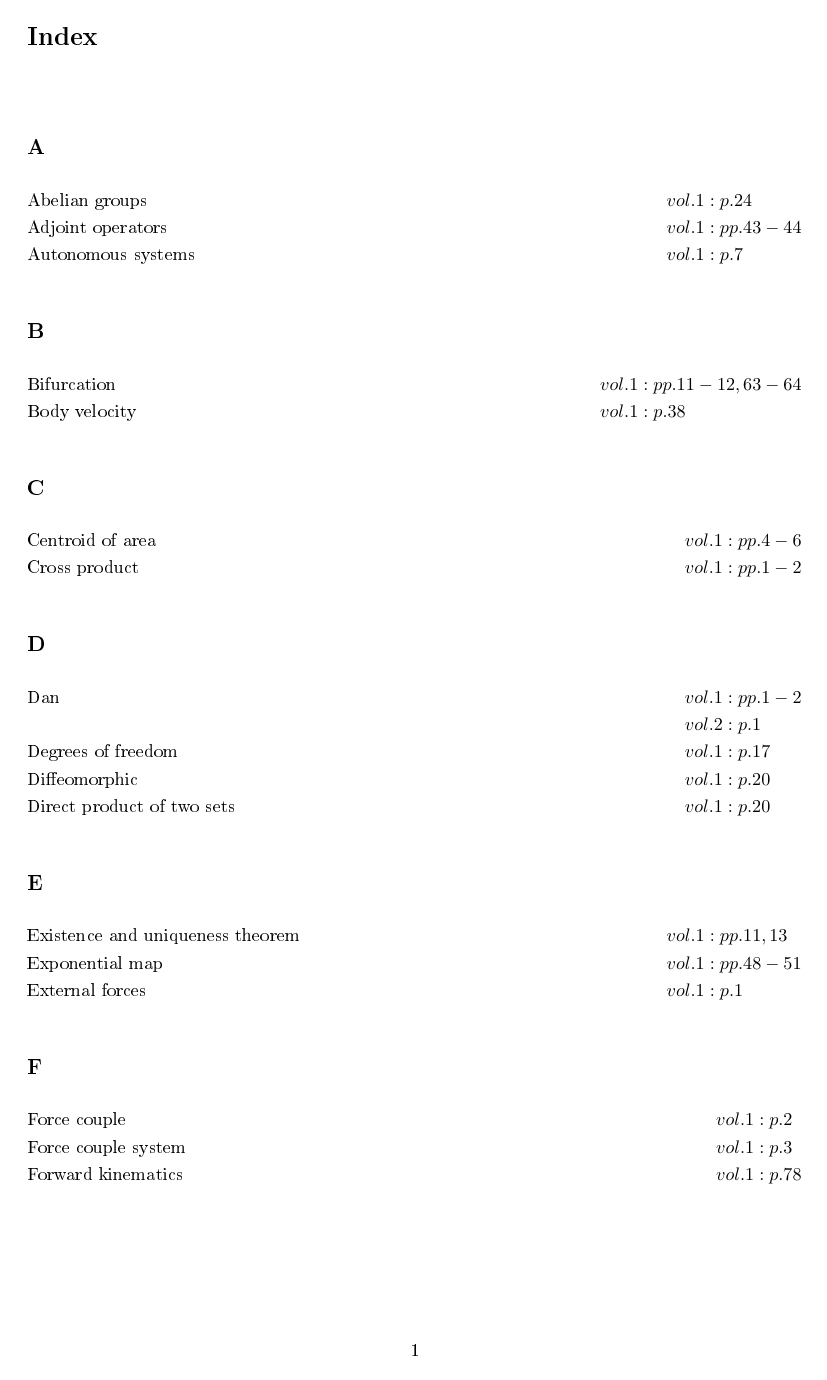
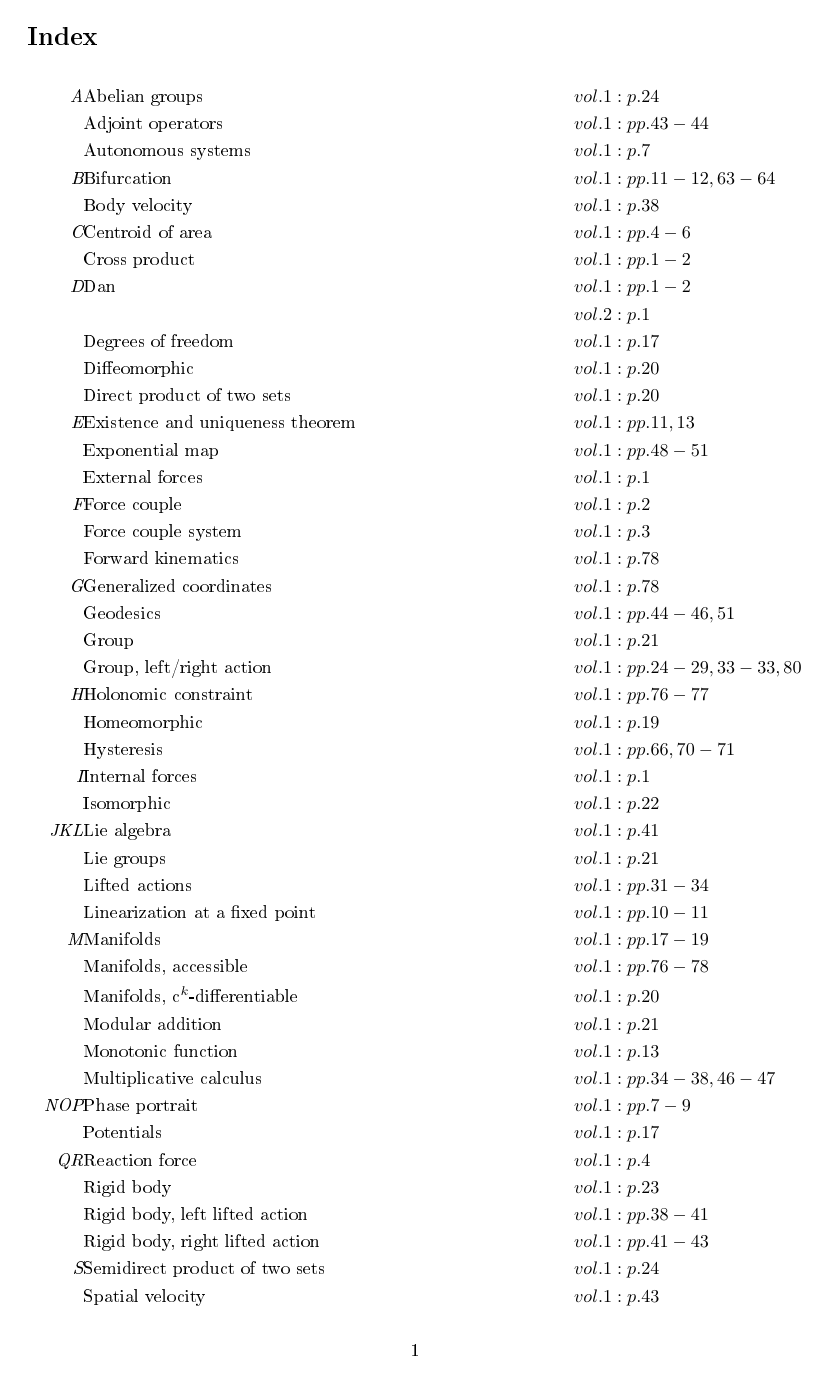
Before and after one commit to danhagen/Journal_Index, a LaTeX document (main.tex): page 1 of 4 before the commit and page 1 of 2 after it. The pictures show the PDF file main.pdf that the author committed with the source.

Commit message:
Adding to Index!

```diff
--- a/main.tex
+++ b/main.tex
@@ -9,134 +9,56 @@
 \section*{Index}
 \allowdisplaybreaks
 \begin{flalign*}
-\end{flalign*}
-\subsection*{A}
-\begin{flalign*}
-&\text{Abelian groups} \hspace*{10em}&& vol. 1: p. 24\\
+\textit{A}&\text{Abelian groups} \hspace*{10em}&& vol. 1: p. 24\\
 &\text{Adjoint operators} \hspace*{10em}&& vol. 1: pp. 43-44\\
 &\text{Autonomous systems} \hspace*{10em}&& vol. 1: p. 7\\
-\end{flalign*}
-\subsection*{B}
-\begin{flalign*}
-&\text{Bifurcation} \hspace*{10em}&& vol. 1: pp. 11-12, 63-64\\
+\textit{B}&\text{Bifurcation} \hspace*{10em}&& vol. 1: pp. 11-12, 63-64\\
 &\text{Body velocity} \hspace*{10em}&& vol. 1: p. 38\\
-\end{flalign*}
-\subsection*{C}
-\begin{flalign*}
-&\text{Centroid of area} \hspace*{10em}&& vol. 1: pp. 4-6\\
+\textit{C}&\text{Centroid of area} \hspace*{10em}&& vol. 1: pp. 4-6\\
 &\text{Cross product} \hspace*{10em}&& vol. 1: pp. 1-2\\
-\end{flalign*}
-\subsection*{D}
-\begin{flalign*}
-&\text{Dan} \hspace*{10em}&& vol. 1: pp. 1-2\\
+\textit{D}&\text{Dan} \hspace*{10em}&& vol. 1: pp. 1-2\\
 & && vol. 2: p. 1\\
 &\text{Degrees of freedom} \hspace*{10em}&& vol. 1: p. 17\\
 &\text{Diffeomorphic} \hspace*{10em}&& vol. 1: p. 20\\
 &\text{Direct product of two sets} \hspace*{10em}&& vol. 1: p. 20\\
-\end{flalign*}
-\subsection*{E}
-\begin{flalign*}
-&\text{Existence and uniqueness theorem} \hspace*{10em}&& vol. 1: pp. 11, 13\\
+\textit{E}&\text{Existence and uniqueness theorem} \hspace*{10em}&& vol. 1: pp. 11, 13\\
 &\text{Exponential map} \hspace*{10em}&& vol. 1: pp. 48-51\\
 &\text{External forces} \hspace*{10em}&& vol. 1: p. 1\\
-\end{flalign*}
-\subsection*{F}
-\begin{flalign*}
-&\text{Force couple} \hspace*{10em}&& vol. 1: p. 2\\
+\textit{F}&\text{Force couple} \hspace*{10em}&& vol. 1: p. 2\\
 &\text{Force couple system} \hspace*{10em}&& vol. 1: p. 3\\
 &\text{Forward kinematics} \hspace*{10em}&& vol. 1: p. 78\\
-\end{flalign*}
-\subsection*{G}
-\begin{flalign*}
-&\text{Generalized coordinates} \hspace*{10em}&& vol. 1: p. 78\\
+\textit{G}&\text{Generalized coordinates} \hspace*{10em}&& vol. 1: p. 78\\
 &\text{Geodesics} \hspace*{10em}&& vol. 1: pp. 44-46, 51\\
 &\text{Group} \hspace*{10em}&& vol. 1: p. 21\\
 &\text{Group, left/right action} \hspace*{10em}&& vol. 1: pp. 24-29, 33-33, 80\\
-\end{flalign*}
-\subsection*{H}
-\begin{flalign*}
-&\text{Holonomic constraint} \hspace*{10em}&& vol. 1: pp. 76-77\\
+\textit{H}&\text{Holonomic constraint} \hspace*{10em}&& vol. 1: pp. 76-77\\
 &\text{Homeomorphic} \hspace*{10em}&& vol. 1: p. 19\\
 &\text{Hysteresis} \hspace*{10em}&& vol. 1: pp. 66, 70-71\\
-\end{flalign*}
-\subsection*{I}
-\begin{flalign*}
-&\text{Internal forces} \hspace*{10em}&& vol. 1: p. 1\\
+\textit{I}&\text{Internal forces} \hspace*{10em}&& vol. 1: p. 1\\
 &\text{Isomorphic} \hspace*{10em}&& vol. 1: p. 22\\
-\end{flalign*}
-\subsection*{J}
-\begin{flalign*}
-\end{flalign*}
-\subsection*{K}
-\begin{flalign*}
-\end{flalign*}
-\subsection*{L}
-\begin{flalign*}
-&\text{Lie algebra} \hspace*{10em}&& vol. 1: p. 41\\
+\textit{J}\textit{K}\textit{L}&\text{Lie algebra} \hspace*{10em}&& vol. 1: p. 41\\
 &\text{Lie groups} \hspace*{10em}&& vol. 1: p. 21\\
 &\text{Lifted actions} \hspace*{10em}&& vol. 1: pp. 31-34\\
 &\text{Linearization at a fixed point} \hspace*{10em}&& vol. 1: pp. 10-11\\
-\end{flalign*}
-\subsection*{M}
-\begin{flalign*}
-&\text{Manifolds} \hspace*{10em}&& vol. 1: pp. 17-19\\
+\textit{M}&\text{Manifolds} \hspace*{10em}&& vol. 1: pp. 17-19\\
 &\text{Manifolds, accessible} \hspace*{10em}&& vol. 1: pp. 76-78\\
 &\text{Manifolds, c$^k$-differentiable} \hspace*{10em}&& vol. 1: p. 20\\
 &\text{Modular addition} \hspace*{10em}&& vol. 1: p. 21\\
 &\text{Monotonic function} \hspace*{10em}&& vol. 1: p. 13\\
 &\text{Multiplicative calculus} \hspace*{10em}&& vol. 1: pp. 34-38, 46-47\\
-\end{flalign*}
-\subsection*{N}
-\begin{flalign*}
-\end{flalign*}
-\subsection*{O}
-\begin{flalign*}
-\end{flalign*}
-\subsection*{P}
-\begin{flalign*}
-&\text{Phase portrait} \hspace*{10em}&& vol. 1: pp. 7-9\\
+\textit{N}\textit{O}\textit{P}&\text{Phase portrait} \hspace*{10em}&& vol. 1: pp. 7-9\\
 &\text{Potentials} \hspace*{10em}&& vol. 1: p. 17\\
-\end{flalign*}
-\subsection*{Q}
-\begin{flalign*}
-\end{flalign*}
-\subsection*{R}
-\begin{flalign*}
-&\text{Reaction force} \hspace*{10em}&& vol. 1: p. 4\\
+\textit{Q}\textit{R}&\text{Reaction force} \hspace*{10em}&& vol. 1: p. 4\\
 &\text{Rigid body} \hspace*{10em}&& vol. 1: p. 23\\
 &\text{Rigid body, left lifted action} \hspace*{10em}&& vol. 1: pp. 38-41\\
 &\text{Rigid body, right lifted action} \hspace*{10em}&& vol. 1: pp. 41-43\\
-\end{flalign*}
-\subsection*{S}
-\begin{flalign*}
-&\text{Semidirect product of two sets} \hspace*{10em}&& vol. 1: p. 24\\
+\textit{S}&\text{Semidirect product of two sets} \hspace*{10em}&& vol. 1: p. 24\\
 &\text{Spatial velocity} \hspace*{10em}&& vol. 1: p. 43\\
 &\text{Special euclidean group} \hspace*{10em}&& vol. 1: p. 23\\
 &\text{Special orthogonal group, \emph{so(n)}} \hspace*{10em}&& vol. 1: p. 22\\
-\end{flalign*}
-\subsection*{T}
-\begin{flalign*}
-&\text{Tangent spaces} \hspace*{10em}&& vol. 1: pp. 29-30\\
-\end{flalign*}
-\subsection*{U}
-\begin{flalign*}
-\end{flalign*}
-\subsection*{V}
-\begin{flalign*}
-&\text{Varignon's theorem} \hspace*{10em}&& vol. 1: p. 1\\
+\textit{T}&\text{Tangent spaces} \hspace*{10em}&& vol. 1: pp. 29-30\\
+\textit{U}\textit{V}&\text{Varignon's theorem} \hspace*{10em}&& vol. 1: p. 1\\
 &\text{Vector field} \hspace*{10em}&& vol. 1: pp. 30-31\\
-\end{flalign*}
-\subsection*{W}
-\begin{flalign*}
-\end{flalign*}
-\subsection*{X}
-\begin{flalign*}
-\end{flalign*}
-\subsection*{Y}
-\begin{flalign*}
-\end{flalign*}
-\subsection*{Z}
-\begin{flalign*}
-&\text{Zero set} \hspace*{10em}&& vol. 1: p. 76\\
+\textit{W}\textit{X}\textit{Y}\textit{Z}&\text{Zero set} \hspace*{10em}&& vol. 1: p. 76\\
 \end{flalign*}
 \end{document}
```
Also changed, not shown: main.pdf, 2 other files.
